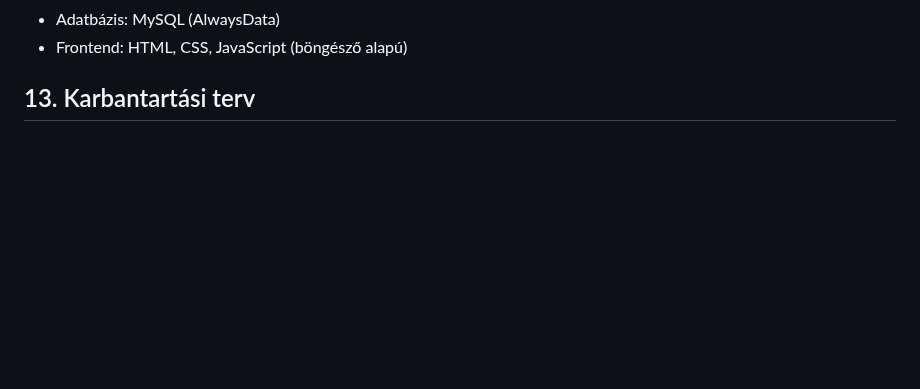
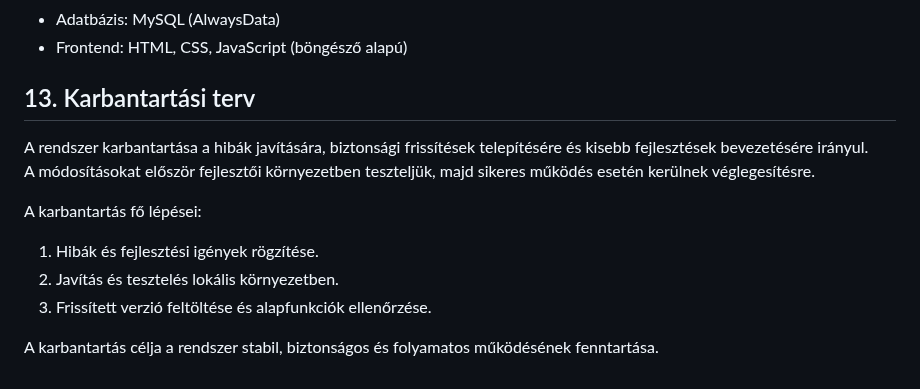
Before and after one commit to KKondor/2025-szfm-big-project, a Markdown page: docs/rendszerterv.md, the part around the change. GitHub-like rendering; blank space fills up the shorter version.

Commit message:
docs: add maintenance plan section in rendszerterv.md

```diff
--- a/docs/rendszerterv.md
+++ b/docs/rendszerterv.md
@@ -388,3 +388,14 @@ Az alkalmazás és a MySQL adatbázis az **AlwaysData** szerverén kerül elhely
 - Frontend: HTML, CSS, JavaScript (böngésző alapú)
 
 ## 13. Karbantartási terv
+
+A rendszer karbantartása a hibák javítására, biztonsági frissítések telepítésére és kisebb fejlesztések bevezetésére irányul.
+A módosításokat először fejlesztői környezetben teszteljük, majd sikeres működés esetén kerülnek véglegesítésre.
+
+A karbantartás fő lépései:
+
+1. Hibák és fejlesztési igények rögzítése.
+2. Javítás és tesztelés lokális környezetben.
+3. Frissített verzió feltöltése és alapfunkciók ellenőrzése.
+
+A karbantartás célja a rendszer stabil, biztonságos és folyamatos működésének fenntartása.
```
